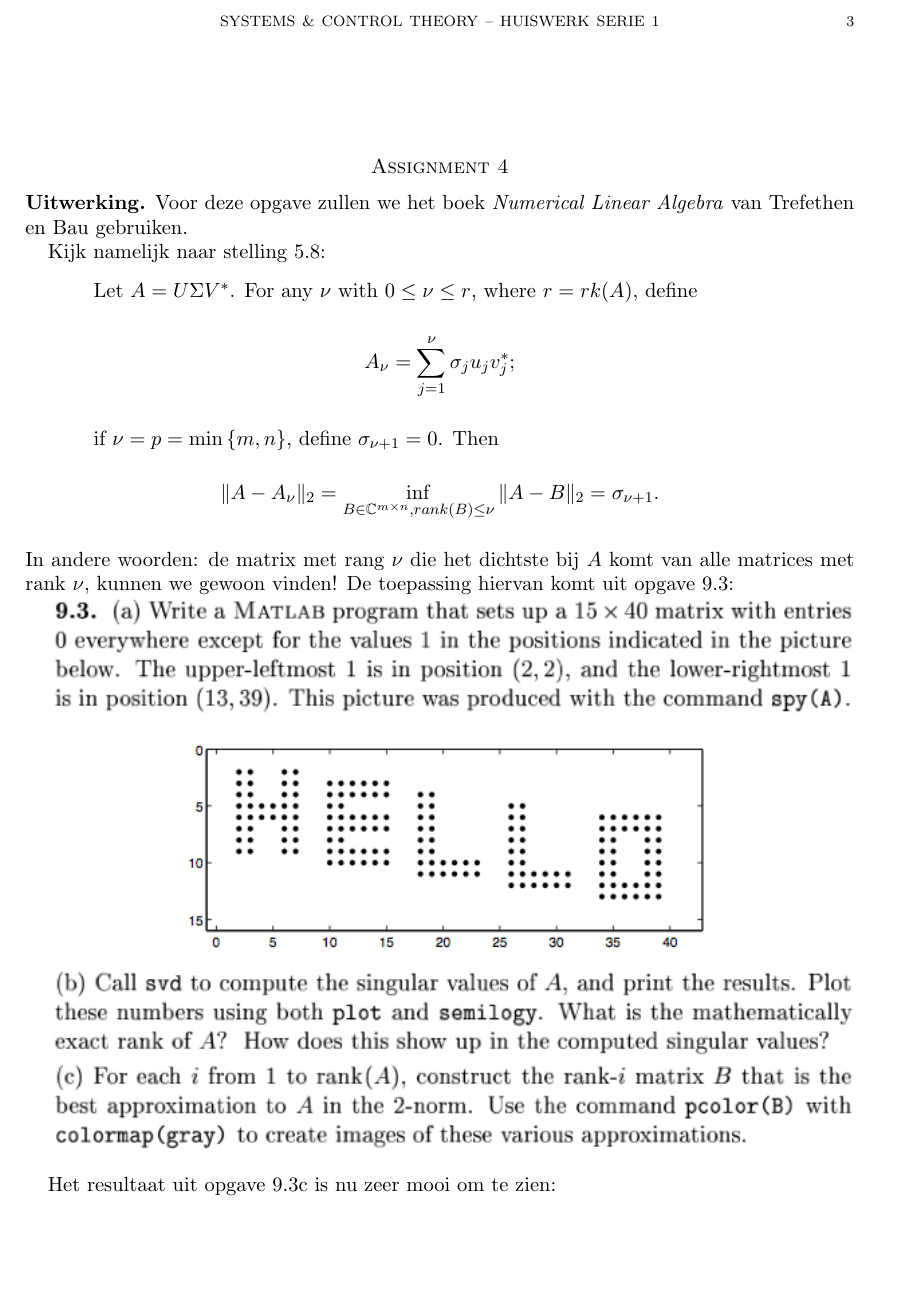
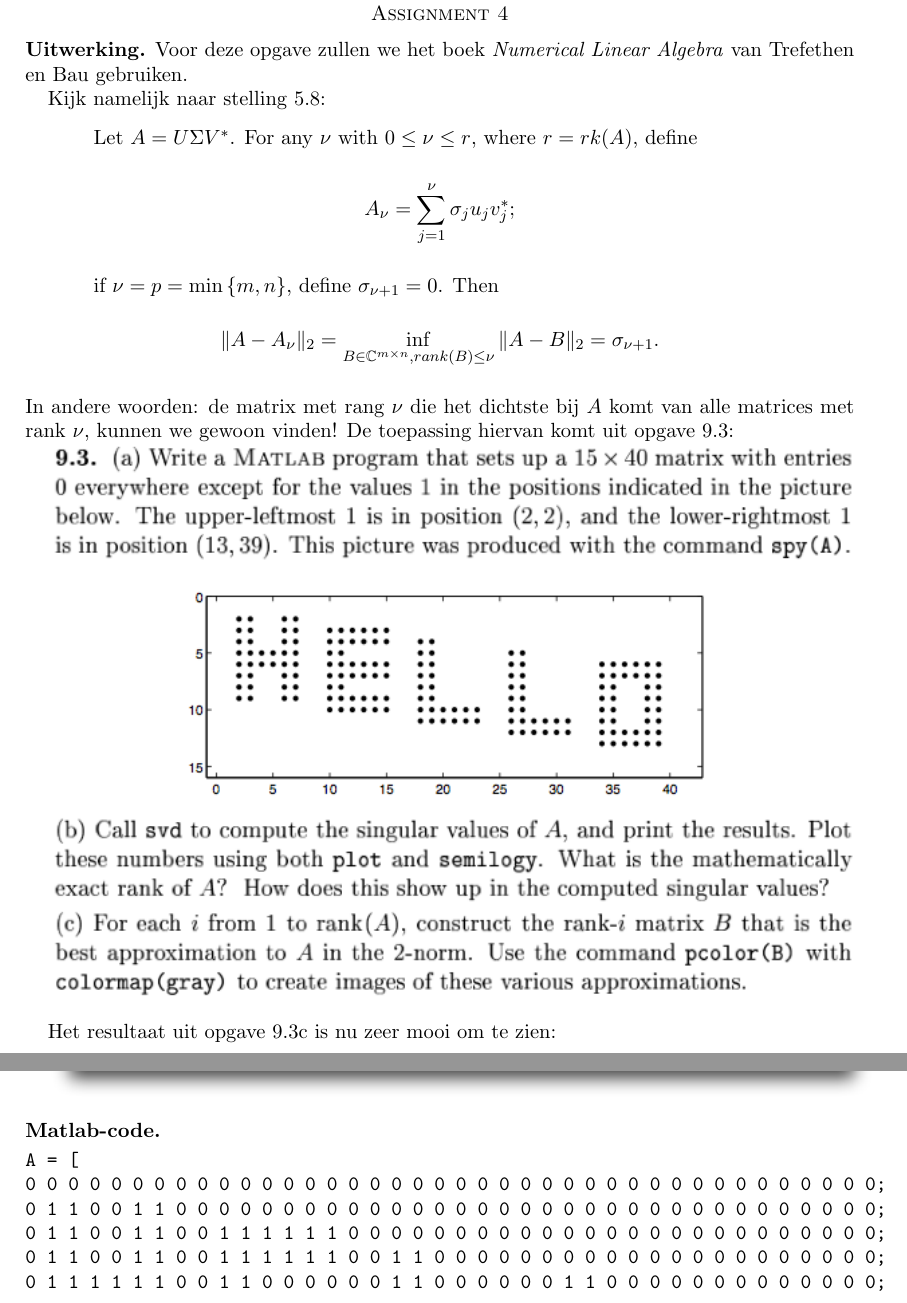
Before and after one commit to dtbinh/control, a LaTeX paper (wk1/report.tex): part of page 3 of 4 before the commit and two parts of pages 3 and 4 of 5 after it, the two joined at a grey line, cut at the place of the change, the shorter picture padded with empty space. Compiled offline with pdfLaTeX.

Commit message:
report matlab erbij

```diff
--- a/wk1/report.tex
+++ b/wk1/report.tex
@@ -145,5 +145,39 @@ max(abs((Anew - A)(:))) %< 6/1000
   \includegraphics[width=\textwidth]{opg9_3c.png}
 
 \end{uitwerking}
+\begin{matlab}~
+  \begin{verbatim}
+A = [
+0 0 0 0 0 0 0 0 0 0 0 0 0 0 0 0 0 0 0 0 0 0 0 0 0 0 0 0 0 0 0 0 0 0 0 0 0 0 0 0;
+0 1 1 0 0 1 1 0 0 0 0 0 0 0 0 0 0 0 0 0 0 0 0 0 0 0 0 0 0 0 0 0 0 0 0 0 0 0 0 0;
+0 1 1 0 0 1 1 0 0 1 1 1 1 1 1 0 0 0 0 0 0 0 0 0 0 0 0 0 0 0 0 0 0 0 0 0 0 0 0 0;
+0 1 1 0 0 1 1 0 0 1 1 1 1 1 1 0 0 1 1 0 0 0 0 0 0 0 0 0 0 0 0 0 0 0 0 0 0 0 0 0;
+0 1 1 1 1 1 1 0 0 1 1 0 0 0 0 0 0 1 1 0 0 0 0 0 0 1 1 0 0 0 0 0 0 0 0 0 0 0 0 0;
+0 1 1 1 1 1 1 0 0 1 1 1 1 1 1 0 0 1 1 0 0 0 0 0 0 1 1 0 0 0 0 0 0 1 1 1 1 1 1 0;
+0 1 1 0 0 1 1 0 0 1 1 1 1 1 1 0 0 1 1 0 0 0 0 0 0 1 1 0 0 0 0 0 0 1 1 1 1 1 1 0;
+0 1 1 0 0 1 1 0 0 1 1 0 0 0 0 0 0 1 1 0 0 0 0 0 0 1 1 0 0 0 0 0 0 1 1 0 0 1 1 0;
+0 1 1 0 0 1 1 0 0 1 1 1 1 1 1 0 0 1 1 0 0 0 0 0 0 1 1 0 0 0 0 0 0 1 1 0 0 1 1 0;
+0 0 0 0 0 0 0 0 0 1 1 1 1 1 1 0 0 1 1 1 1 1 1 0 0 1 1 0 0 0 0 0 0 1 1 0 0 1 1 0;
+0 0 0 0 0 0 0 0 0 0 0 0 0 0 0 0 0 1 1 1 1 1 1 0 0 1 1 1 1 1 1 0 0 1 1 0 0 1 1 0;
+0 0 0 0 0 0 0 0 0 0 0 0 0 0 0 0 0 0 0 0 0 0 0 0 0 1 1 1 1 1 1 0 0 1 1 1 1 1 1 0;
+0 0 0 0 0 0 0 0 0 0 0 0 0 0 0 0 0 0 0 0 0 0 0 0 0 0 0 0 0 0 0 0 0 1 1 1 1 1 1 0;
+0 0 0 0 0 0 0 0 0 0 0 0 0 0 0 0 0 0 0 0 0 0 0 0 0 0 0 0 0 0 0 0 0 0 0 0 0 0 0 0;
+0 0 0 0 0 0 0 0 0 0 0 0 0 0 0 0 0 0 0 0 0 0 0 0 0 0 0 0 0 0 0 0 0 0 0 0 0 0 0 0
+];
+
+[U S V] = svd(A);
+%A heeft 10 singuliere waarden boven nul en is dus van rang 10 (stelling 5.1)
+for i = 1:10,
+  Av = zeros(size(A));
+  for j = 1:i, %zie stelling 5.8
+    Av = Av + S(j,j) * U(:,j) * V(:,j)';
+  end
+  subplot(5,2,i)
+  imagesc(Av)
+  axis("off")
+  colormap(gray)
+end
+\end{verbatim}
+\end{matlab}
 
 \end{document}
```
